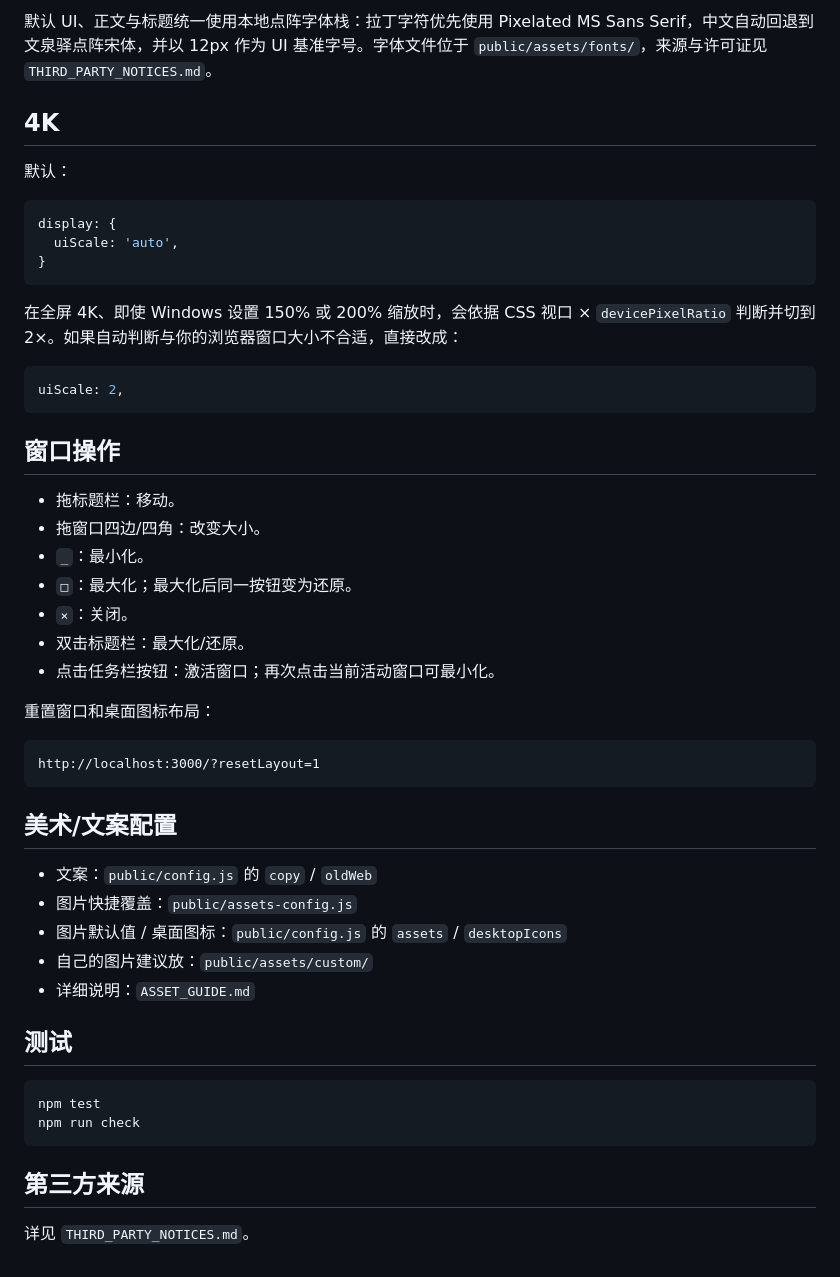
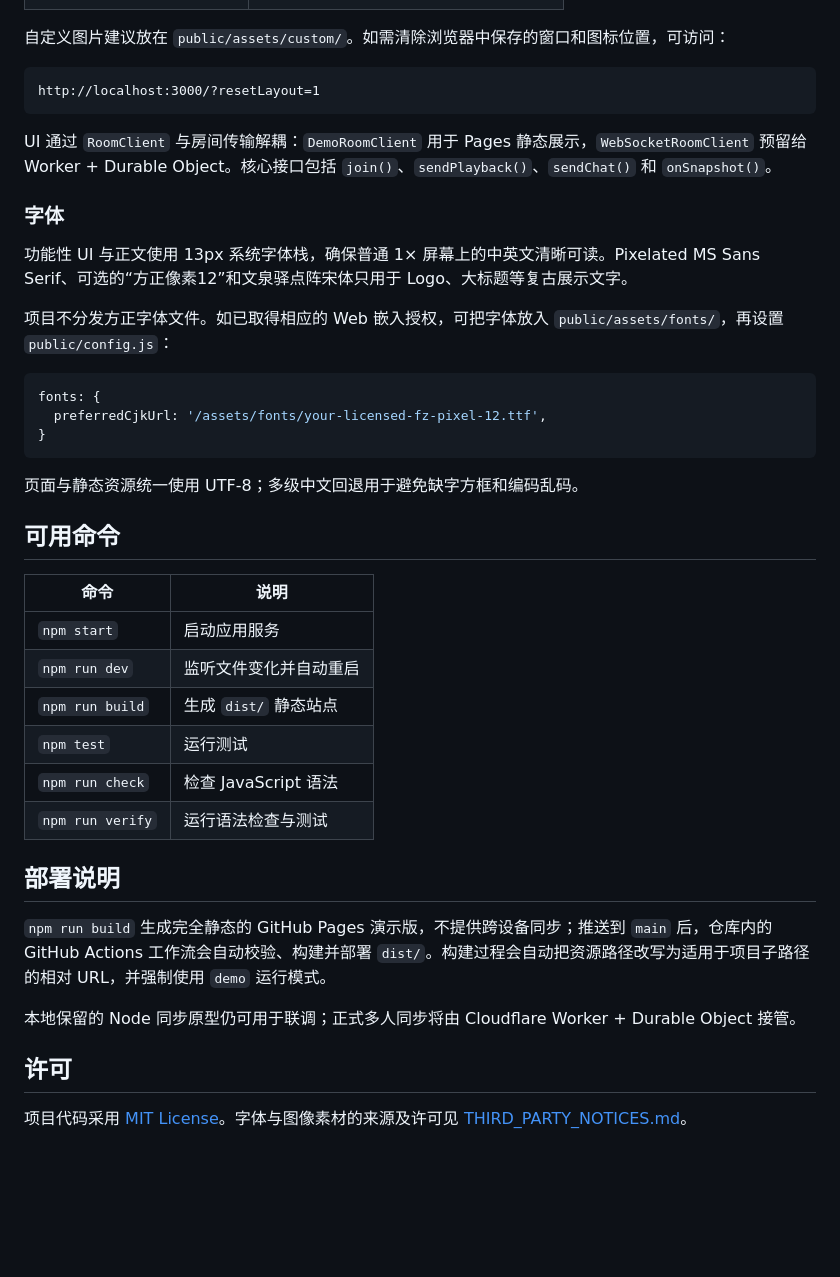
Before and after one commit to BotherVast/DreamStream99, a Markdown page: README.md, the part around one of its changes. Rendered like a GitHub page; blank space fills up the shorter version.

````diff
--- a/README.md
+++ b/README.md
@@ -75,52 +59,42 @@ theme: {
-默认 UI、正文与标题统一使用本地点阵字体栈：拉丁字符优先使用 Pixelated MS Sans Serif，中文自动回退到文泉驿点阵宋体，并以 12px 作为 UI 基准字号。字体文件位于 `public/assets/fonts/`，来源与许可证见 `THIRD_PARTY_NOTICES.md`。
-
-## 4K
-
-默认：
-
-```js
-display: {
-  uiScale: 'auto',
-}
-```
-
-在全屏 4K、即使 Windows 设置 150% 或 200% 缩放时，会依据 CSS 视口 × `devicePixelRatio` 判断并切到 2×。如果自动判断与你的浏览器窗口大小不合适，直接改成：
-
-```js
-uiScale: 2,
-```
-
-## 窗口操作
-
-- 拖标题栏：移动。
-- 拖窗口四边/四角：改变大小。
-- `_`：最小化。
-- `□`：最大化；最大化后同一按钮变为还原。
-- `×`：关闭。
-- 双击标题栏：最大化/还原。
-- 点击任务栏按钮：激活窗口；再次点击当前活动窗口可最小化。
-
-重置窗口和桌面图标布局：
+自定义图片建议放在 `public/assets/custom/`。如需清除浏览器中保存的窗口和图标位置，可访问：
 
 ```text
 http://localhost:3000/?resetLayout=1
 ```
 
-## 美术/文案配置
+UI 通过 `RoomClient` 与房间传输解耦：`DemoRoomClient` 用于 Pages 静态展示，`WebSocketRoomClient` 预留给 Worker + Durable Object。核心接口包括 `join()`、`sendPlayback()`、`sendChat()` 和 `onSnapshot()`。
 
-- 文案：`public/config.js` 的 `copy` / `oldWeb`
-- 图片快捷覆盖：`public/assets-config.js`
-- 图片默认值 / 桌面图标：`public/config.js` 的 `assets` / `desktopIcons`
-- 自己的图片建议放：`public/assets/custom/`
-- 详细说明：`ASSET_GUIDE.md`
+### 字体
 
-## 测试
+功能性 UI 与正文使用 13px 系统字体栈，确保普通 1× 屏幕上的中英文清晰可读。Pixelated MS Sans Serif、可选的“方正像素12”和文泉驿点阵宋体只用于 Logo、大标题等复古展示文字。
 
-```powershell
-npm test
-npm run check
+项目不分发方正字体文件。如已取得相应的 Web 嵌入授权，可把字体放入 `public/assets/fonts/`，再设置 `public/config.js`：
+
+```js
+fonts: {
+  preferredCjkUrl: '/assets/fonts/your-licensed-fz-pixel-12.ttf',
+}
 ```
 
-## 第三方来源
+页面与静态资源统一使用 UTF-8；多级中文回退用于避免缺字方框和编码乱码。
 
-详见 `THIRD_PARTY_NOTICES.md`。
+## 可用命令
+
+| 命令 | 说明 |
+| --- | --- |
+| `npm start` | 启动应用服务 |
+| `npm run dev` | 监听文件变化并自动重启 |
+| `npm run build` | 生成 `dist/` 静态站点 |
+| `npm test` | 运行测试 |
+| `npm run check` | 检查 JavaScript 语法 |
+| `npm run verify` | 运行语法检查与测试 |
+
+## 部署说明
+
+`npm run build` 生成完全静态的 GitHub Pages 演示版，不提供跨设备同步；推送到 `main` 后，仓库内的 GitHub Actions 工作流会自动校验、构建并部署 `dist/`。构建过程会自动把资源路径改写为适用于项目子路径的相对 URL，并强制使用 `demo` 运行模式。
+
+本地保留的 Node 同步原型仍可用于联调；正式多人同步将由 Cloudflare Worker + Durable Object 接管。
+
+## 许可
+
+项目代码采用 [MIT License](LICENSE)。字体与图像素材的来源及许可见 [THIRD_PARTY_NOTICES.md](THIRD_PARTY_NOTICES.md)。
````
Also changed, not shown: other parts of README.md (+33 -49 lines), docs/images/dreamstream-overview.jpg (added).
